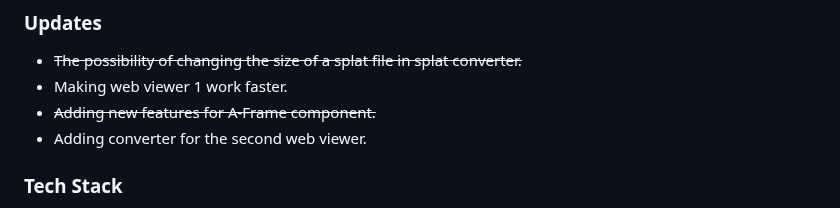
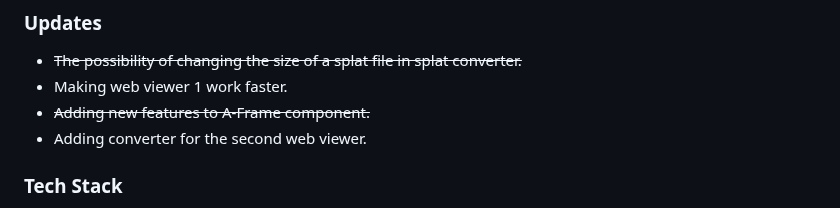
Before and after one commit to akbartus/Gaussian-Splatting-WebViewers, a Markdown page: README.md, the part around the change. GitHub-like rendering.

```diff
--- a/README.md
+++ b/README.md
@@ -43,7 +43,7 @@ Open <a href="https://splat-converter.glitch.me/">this link</a>, select compress
 ### **Updates**
 * <del>The possibility of changing the size of a splat file in splat converter.</del>
 * Making web viewer 1 work faster.
-* <del>Adding new features for A-Frame component.</del>
+* <del>Adding new features to A-Frame component.</del>
 * Adding converter for the second web viewer.
 
 ### **Tech Stack**
```
